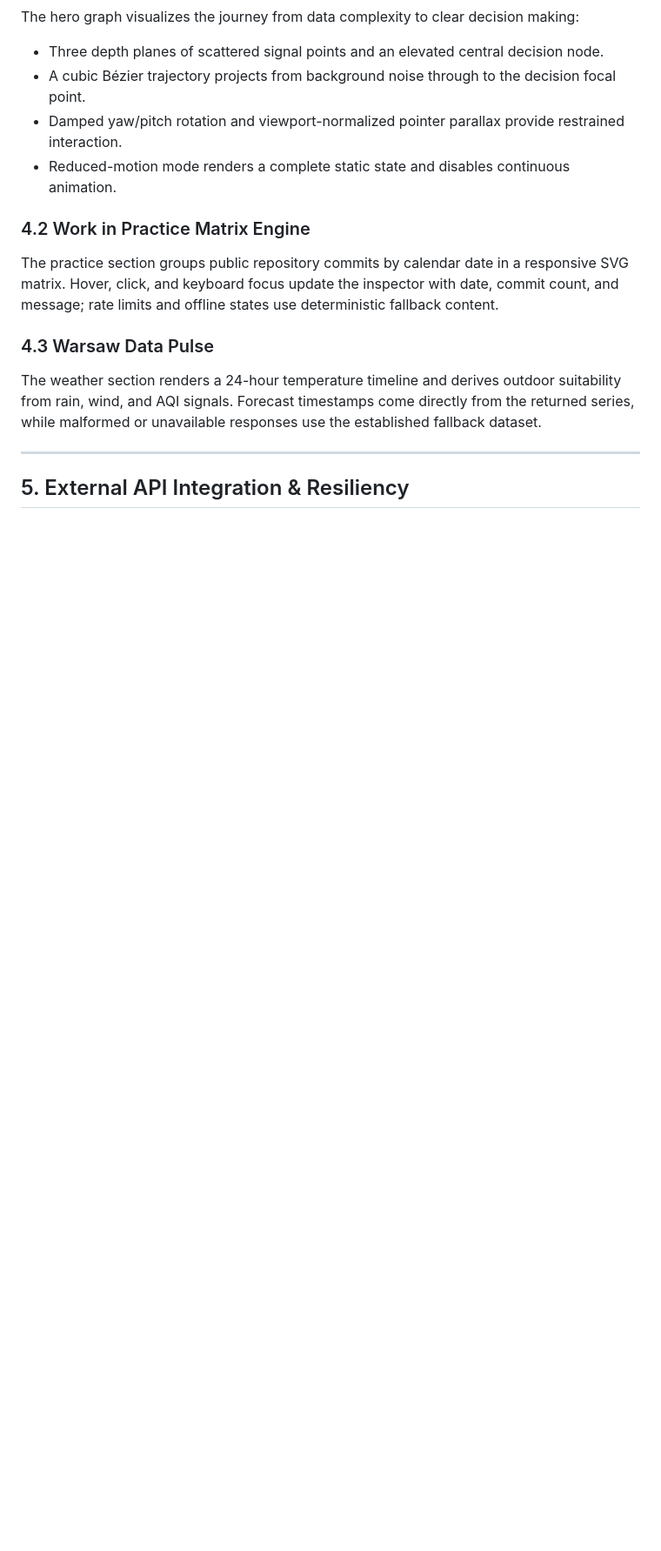
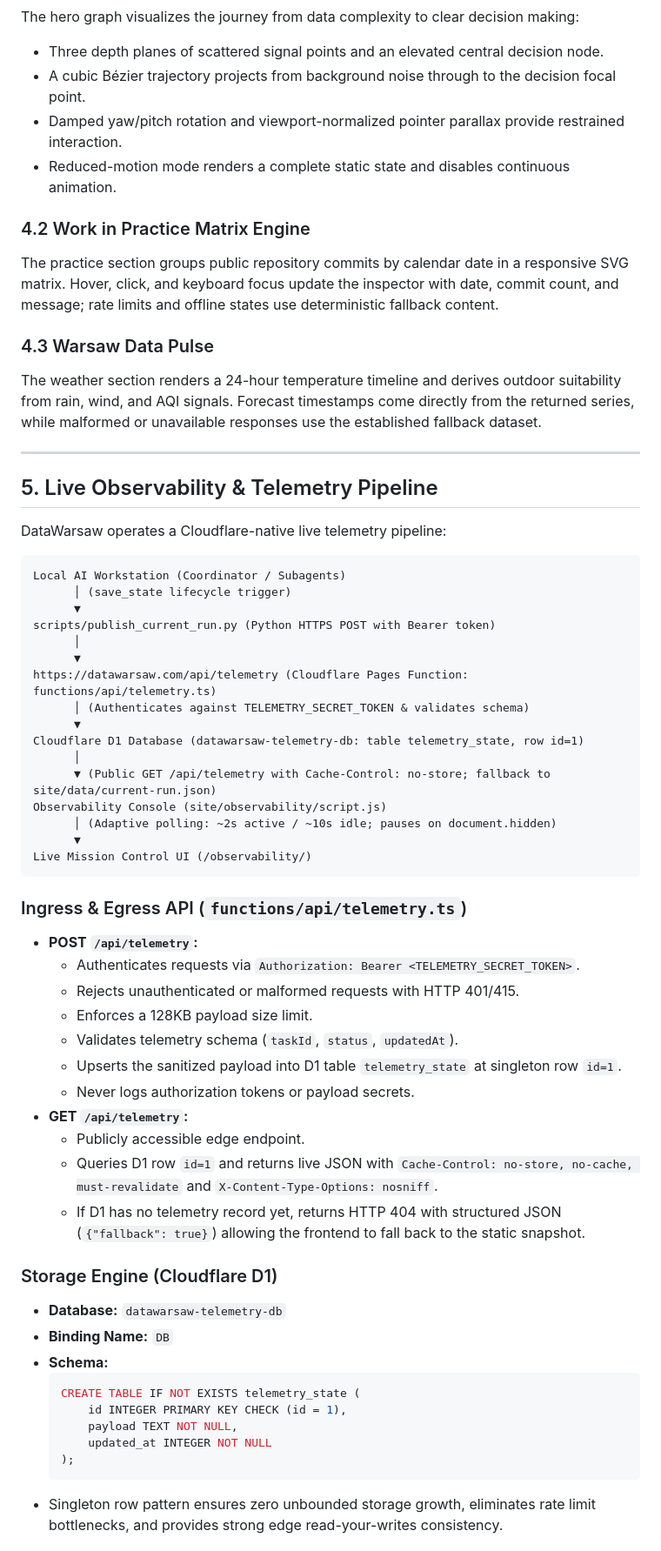
Before and after one commit to datawarsaw/website, a Markdown page: docs/architecture.md, the part around one of its changes. Shown at 87% size. GitHub-like rendering; blank space fills up the shorter version.

````diff
--- a/docs/architecture.md
+++ b/docs/architecture.md
@@ -62,4 +63,52 @@ The weather section renders a 24-hour temperature timeline and derives outdoor s
 
 ---
 
-## 5. External API Integration & Resiliency
+## 5. Live Observability & Telemetry Pipeline
+
+DataWarsaw operates a Cloudflare-native live telemetry pipeline:
+
+```text
+Local AI Workstation (Coordinator / Subagents)
+      │ (save_state lifecycle trigger)
+      ▼
+scripts/publish_current_run.py (Python HTTPS POST with Bearer token)
+      │
+      ▼
+https://datawarsaw.com/api/telemetry (Cloudflare Pages Function: functions/api/telemetry.ts)
+      │ (Authenticates against TELEMETRY_SECRET_TOKEN & validates schema)
+      ▼
+Cloudflare D1 Database (datawarsaw-telemetry-db: table telemetry_state, row id=1)
+      │
+      ▼ (Public GET /api/telemetry with Cache-Control: no-store; fallback to site/data/current-run.json)
+Observability Console (site/observability/script.js)
+      │ (Adaptive polling: ~2s active / ~10s idle; pauses on document.hidden)
+      ▼
+Live Mission Control UI (/observability/)
+```
+
+### Ingress & Egress API (`functions/api/telemetry.ts`)
+- **POST `/api/telemetry`:**
+  - Authenticates requests via `Authorization: Bearer <TELEMETRY_SECRET_TOKEN>`.
+  - Rejects unauthenticated or malformed requests with HTTP 401/415.
+  - Enforces a 128KB payload size limit.
+  - Validates telemetry schema (`taskId`, `status`, `updatedAt`).
+  - Upserts the sanitized payload into D1 table `telemetry_state` at singleton row `id=1`.
+  - Never logs authorization tokens or payload secrets.
+- **GET `/api/telemetry`:**
+  - Publicly accessible edge endpoint.
+  - Queries D1 row `id=1` and returns live JSON with `Cache-Control: no-store, no-cache, must-revalidate` and `X-Content-Type-Options: nosniff`.
+  - If D1 has no telemetry record yet, returns HTTP 404 with structured JSON (`{"fallback": true}`) allowing the frontend to fall back to the static snapshot.
+
+### Storage Engine (Cloudflare D1)
+- **Database:** `datawarsaw-telemetry-db`
+- **Binding Name:** `DB`
+- **Schema:**
+  ```sql
+  CREATE TABLE IF NOT EXISTS telemetry_state (
+      id INTEGER PRIMARY KEY CHECK (id = 1),
+      payload TEXT NOT NULL,
+      updated_at INTEGER NOT NULL
+  );
+  ```
+- Singleton row pattern ensures zero unbounded storage growth, eliminates rate limit bottlenecks, and provides strong edge read-your-writes consistency.
+
````
Also changed, not shown: other parts of docs/architecture.md (+54 -47 lines), state/backlog.md (+7 -12 lines), state/project-state.md (+20 -42 lines).
